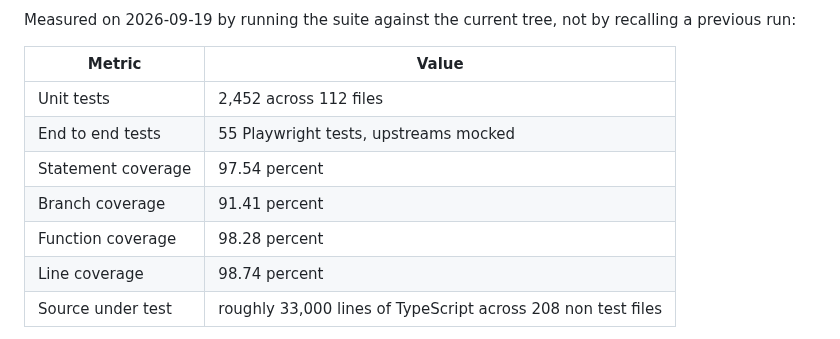
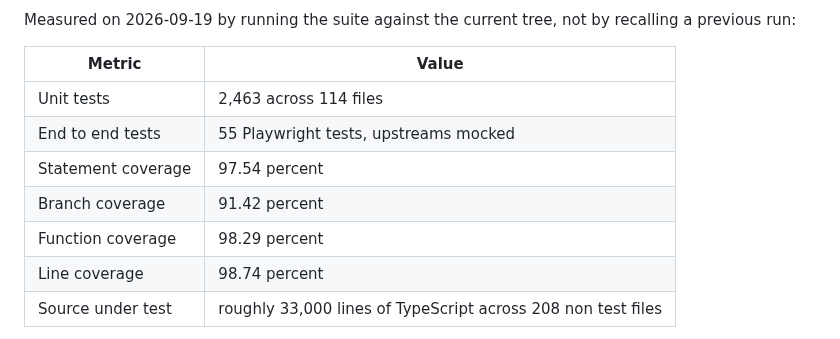
Before and after one commit to pete-builds/dewfront-showcase, a Markdown page: README.md, the part around the change. Drawn GitHub-style.

Commit message:
Refresh the case study against 4907981
Measured on 2026-09-19: 2463 unit tests across 114 files, 55 end to
end, 97.54% statement coverage, 208 non test source files.
Screenshots regenerated from https://dewfront.com/ through the app's own verify harness.

```diff
--- a/README.md
+++ b/README.md
@@ -145,11 +145,11 @@ Measured on 2026-09-19 by running the suite against the current tree, not by rec
 
 | Metric | Value |
 |---|---|
-| Unit tests | 2,452 across 112 files |
+| Unit tests | 2,463 across 114 files |
 | End to end tests | 55 Playwright tests, upstreams mocked |
 | Statement coverage | 97.54 percent |
-| Branch coverage | 91.41 percent |
-| Function coverage | 98.28 percent |
+| Branch coverage | 91.42 percent |
+| Function coverage | 98.29 percent |
 | Line coverage | 98.74 percent |
 | Source under test | roughly 33,000 lines of TypeScript across 208 non test files |
 
```
Also changed, not shown: CHANGELOG.md (+2 -0 lines), screenshots/hourly.png, screenshots/mobile.png, 3 other files.
